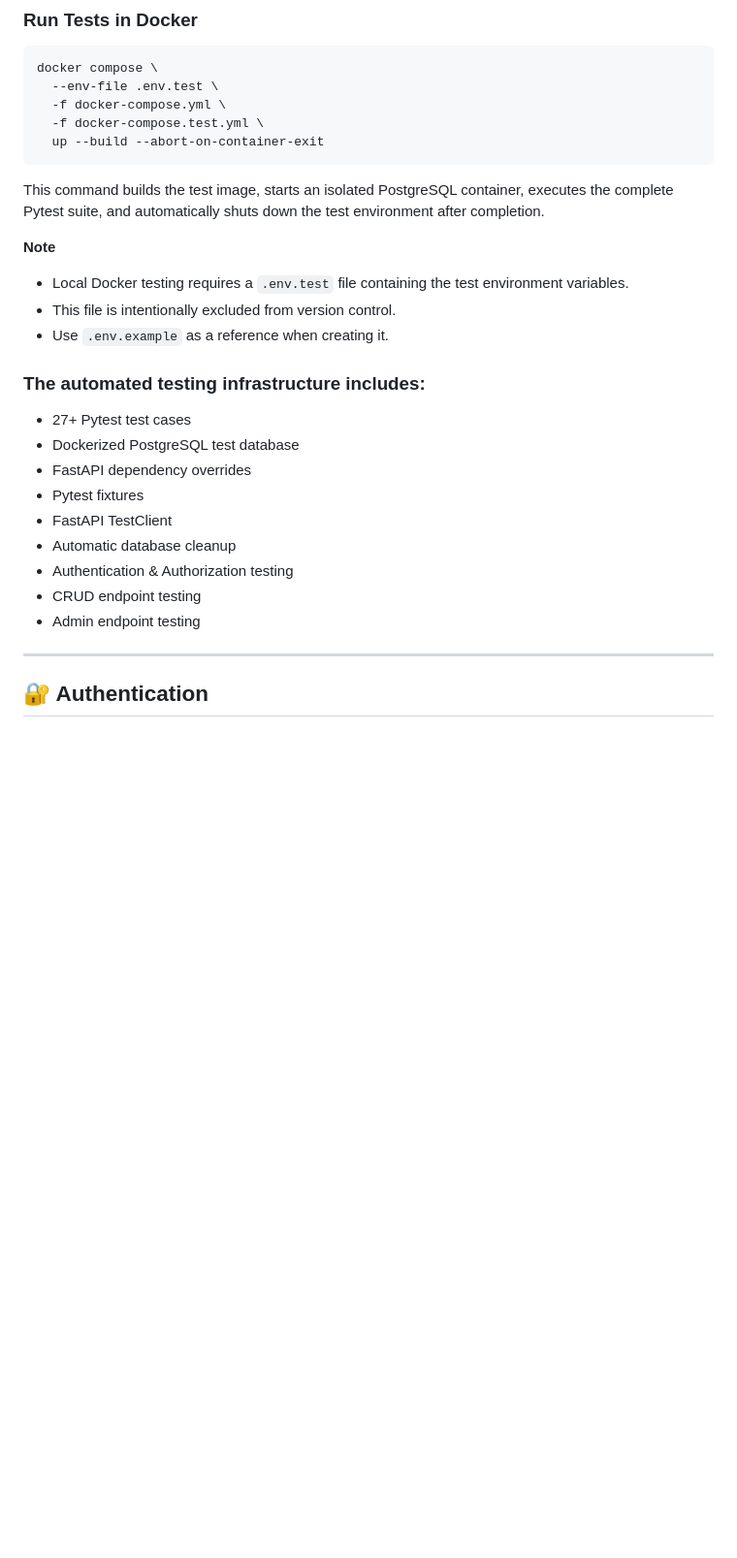
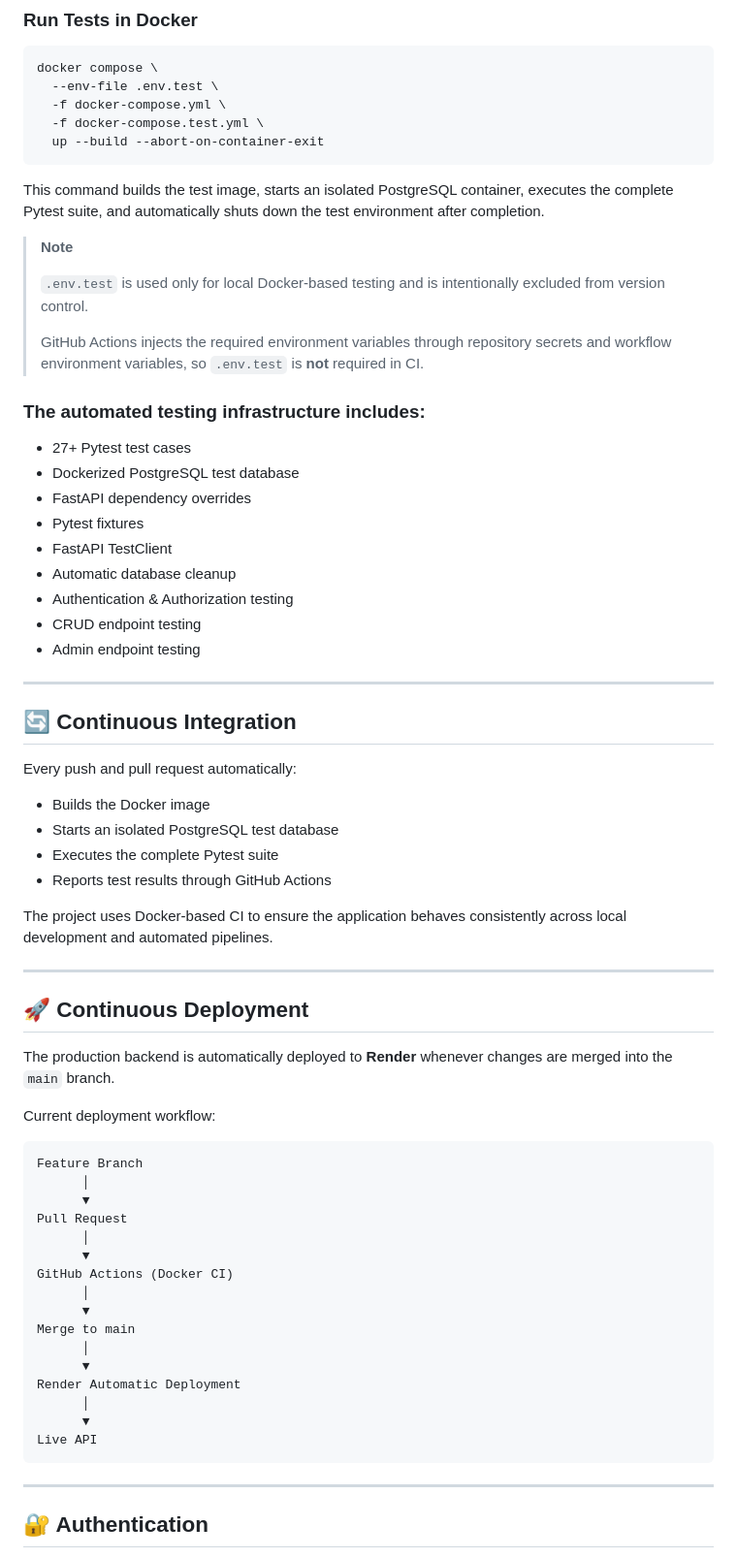
Before and after one commit to rahman-03/TodoApp_FastAPI, a Markdown page: README.md, the part around one of its changes. Shown at 97% size. Drawn GitHub-style; blank space fills up the shorter version.

````diff
--- a/README.md
+++ b/README.md
@@ -379,11 +458,11 @@ docker compose \
 
 This command builds the test image, starts an isolated PostgreSQL container, executes the complete Pytest suite, and automatically shuts down the test environment after completion.
 
-**Note**
-
-- Local Docker testing requires a `.env.test` file containing the test environment variables.
-- This file is intentionally excluded from version control.
-- Use `.env.example` as a reference when creating it.
+> **Note**
+>
+> `.env.test` is used only for local Docker-based testing and is intentionally excluded from version control.
+>
+> GitHub Actions injects the required environment variables through repository secrets and workflow environment variables, so `.env.test` is **not** required in CI.
 
 ### The automated testing infrastructure includes:
 
@@ -396,6 +475,46 @@ This command builds the test image, starts an isolated PostgreSQL container, exe
 - Authentication & Authorization testing
 - CRUD endpoint testing
 - Admin endpoint testing
+
+---
+
+## 🔄 Continuous Integration
+
+Every push and pull request automatically:
+
+- Builds the Docker image
+- Starts an isolated PostgreSQL test database
+- Executes the complete Pytest suite
+- Reports test results through GitHub Actions
+
+The project uses Docker-based CI to ensure the application behaves consistently across local development and automated pipelines.
+
+---
+
+## 🚀 Continuous Deployment
+
+The production backend is automatically deployed to **Render** whenever changes are merged into the `main` branch.
+
+Current deployment workflow:
+
+```text
+Feature Branch
+      │
+      ▼
+Pull Request
+      │
+      ▼
+GitHub Actions (Docker CI)
+      │
+      ▼
+Merge to main
+      │
+      ▼
+Render Automatic Deployment
+      │
+      ▼
+Live API
+```
 
 ---
 
````
Also changed, not shown: other parts of README.md (+155 -41 lines).
